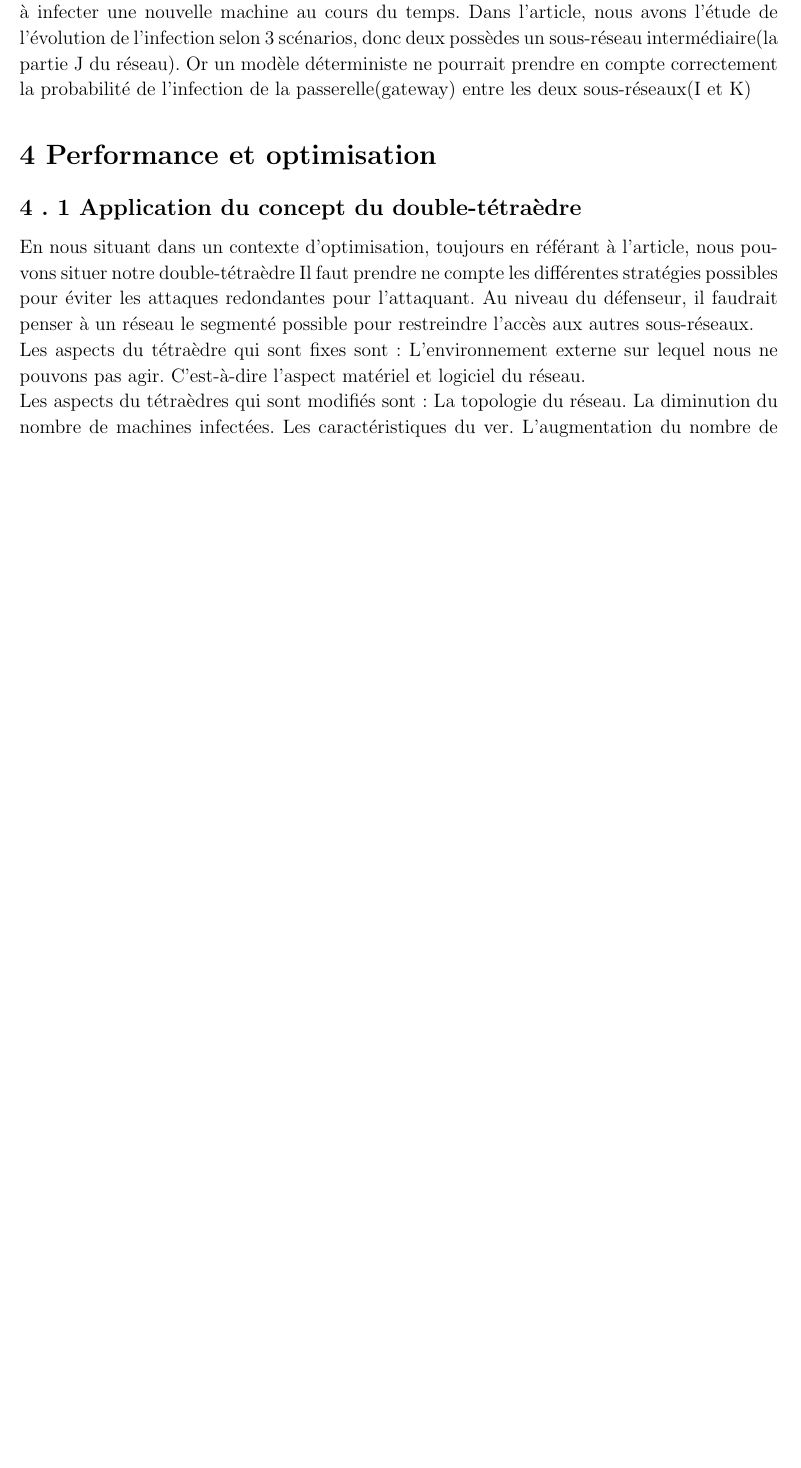
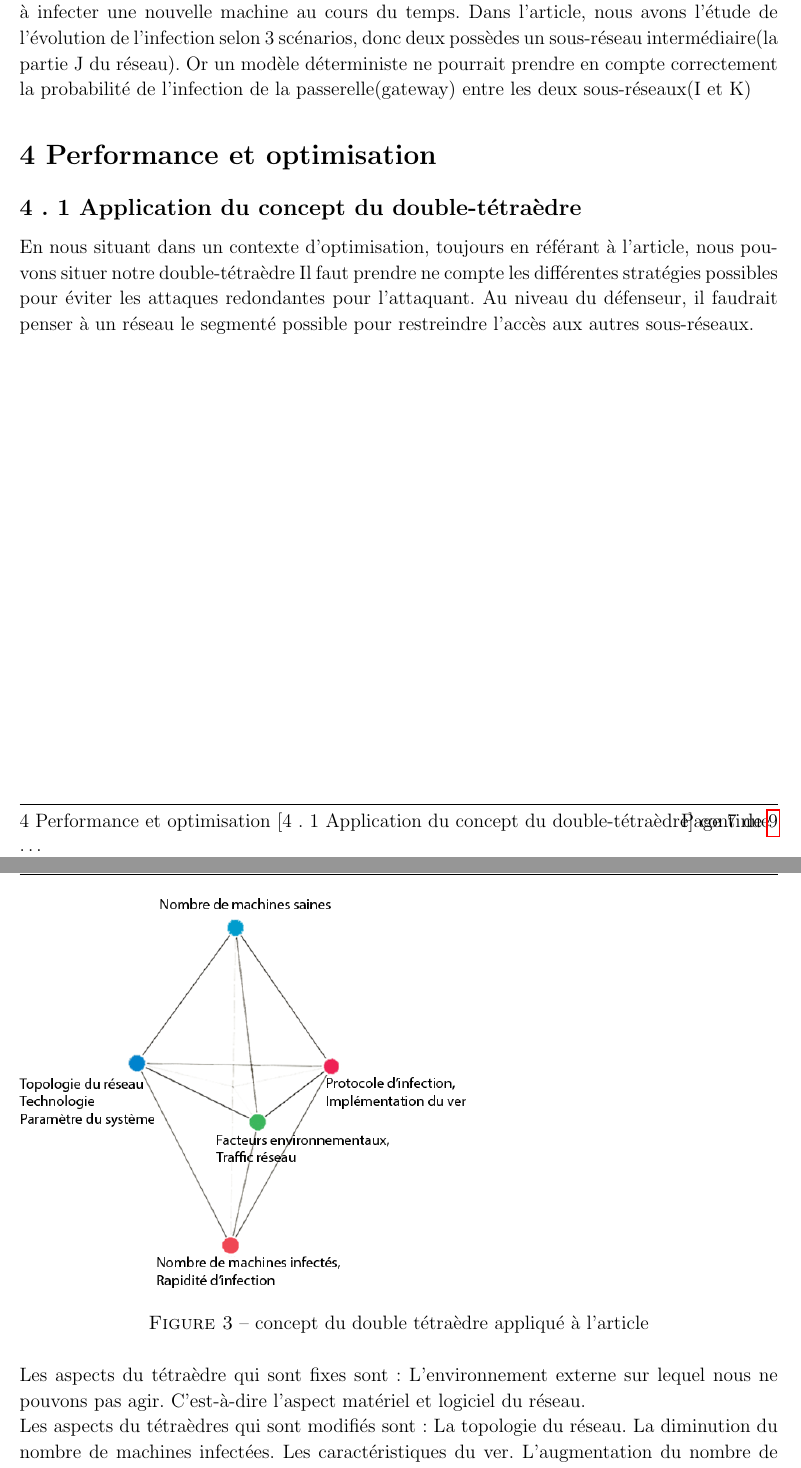
Before and after one commit to MaoAlex/INF6422, a LaTeX document (TP1/Rapport/rapport_tp1_1815208_1813566.tex): part of page 7 of 8 before the commit and two parts of pages 7 and 8 of 9 after it, the two joined at a grey line, cut so that both start at the same text, the shorter picture padded with empty space. Compiled offline with pdfLaTeX.

Commit message:
ajout de l'image pour la partie 5.1

```diff
--- a/TP1/Rapport/rapport_tp1_1815208_1813566.tex
+++ b/TP1/Rapport/rapport_tp1_1815208_1813566.tex
@@ -277,6 +278,12 @@ Une approche déterministe n'aurait pas été préférable, car l'évolution de
 En nous situant dans un contexte d'optimisation, toujours en référant à l'article, nous pouvons situer notre double-tétraèdre
 Il faut prendre ne compte les différentes stratégies possibles pour éviter les attaques redondantes pour l'attaquant. Au niveau du défenseur, il faudrait penser à un réseau le segmenté possible pour restreindre l'accès aux autres sous-réseaux.
 
+\begin{figure}[H]
+    \includegraphics{Images/doubleTetraedre.png}
+    \caption{concept du double tétraèdre appliqué à l'article}
+    \label{fig:Q5.1}
+\end{figure}
+
 Les aspects du tétraèdre qui sont fixes sont :
 L'environnement externe sur lequel nous ne pouvons pas agir. C'est-à-dire l'aspect matériel et logiciel du réseau.
 
```
Also changed, not shown: TP1/Rapport/Images/doubleTetraedre.png (added), TP1/Rapport/rapport_tp1_1815208_1813566.tex (3 more changed lines).
